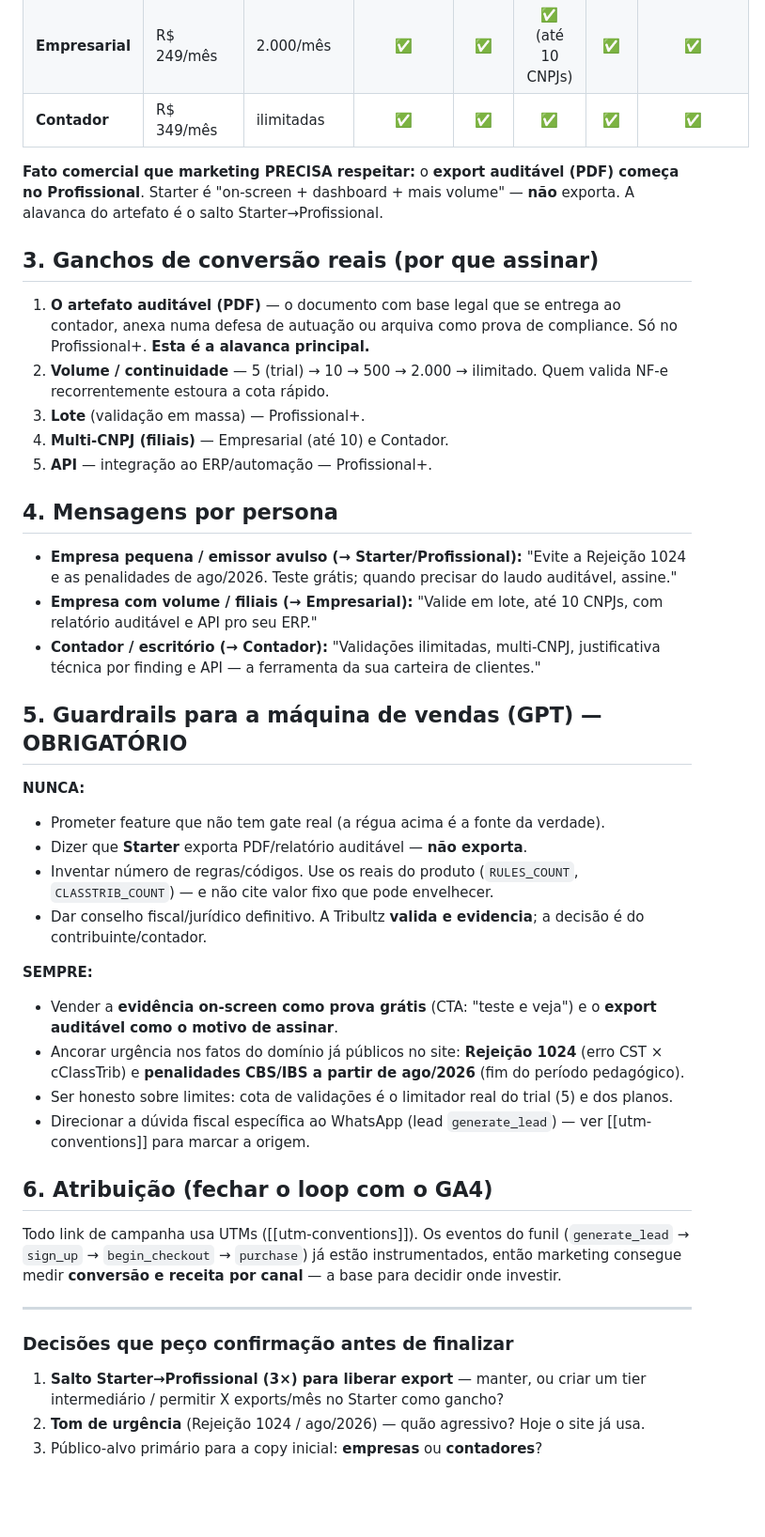
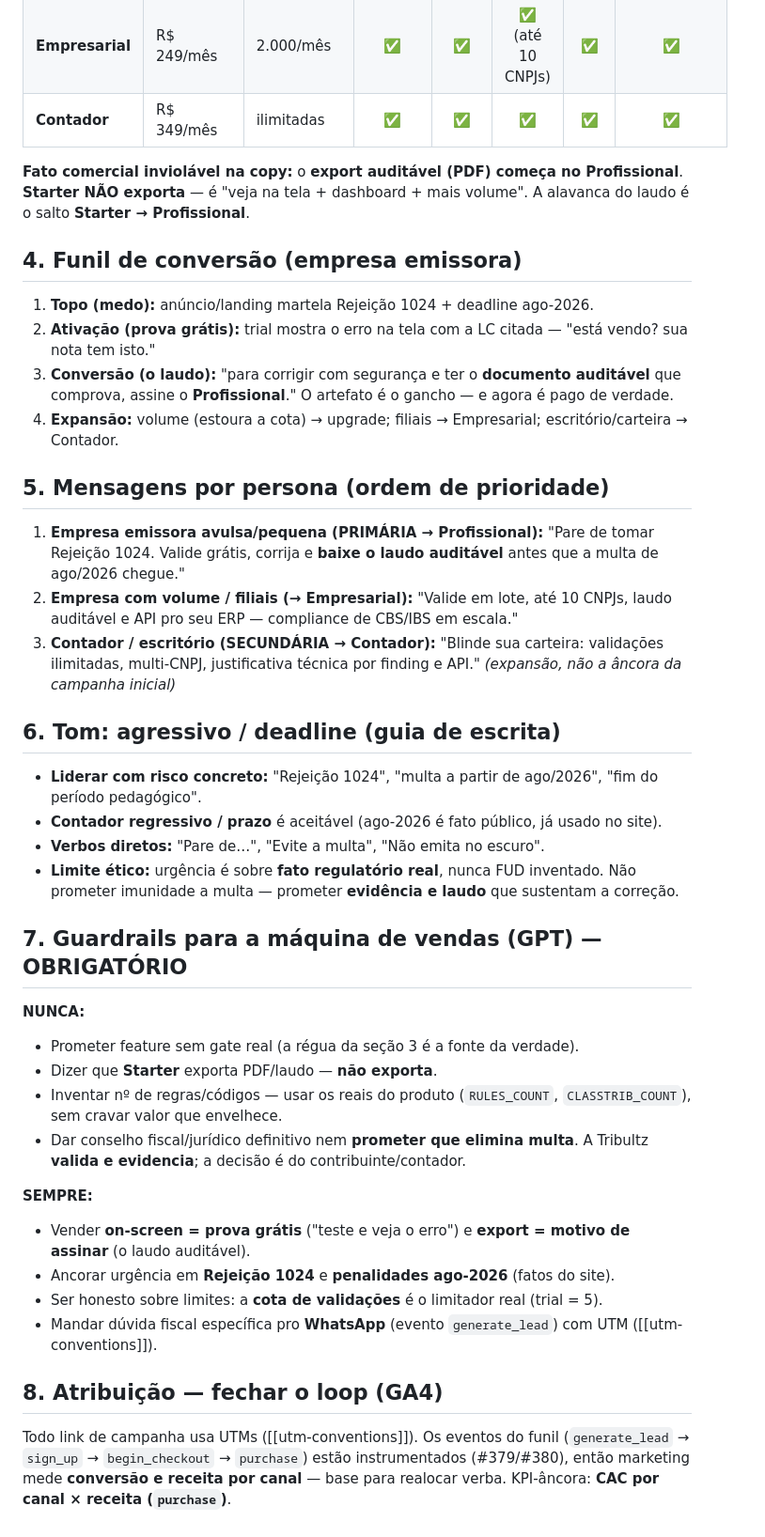
Before and after one commit to mickbap/tribultz, a Markdown page: docs/marketing/posicionamento-e-vendas.md, the part around one of its changes. Shown at 94% size. Rendered like a GitHub page; blank space fills up the shorter version.

Commit message:
docs(marketing): versão final — âncora empresa emissora, tom deadline
Crava as decisões de produto/posicionamento:
- Público primário = empresa que emite (Rejeição 1024 / ago-2026); contador secundário.
- Tom = agressivo/deadline (fatos regulatórios reais, sem FUD).
- Export auditável = gate pago a partir do Profissional (mantido, #384).

Reescreve mensagem-mãe, funil, personas (ordem de prioridade), guia de tom e
guardrails do GPT sobre o texto real. Remove status RASCUNHO e decisões pendentes.

Co-Authored-By: Claude Opus 4.8 <noreply@anthropic.com>

```diff
--- a/docs/marketing/posicionamento-e-vendas.md
+++ b/docs/marketing/posicionamento-e-vendas.md
@@ -25,45 +39,50 @@ Mensagem-mãe: **"Veja de graça que sua NF-e está certa. Pague para ter o docu
 | **Empresarial** | R$ 249/mês | 2.000/mês | ✅ | ✅ | ✅ (até 10 CNPJs) | ✅ | ✅ |
 | **Contador** | R$ 349/mês | ilimitadas | ✅ | ✅ | ✅ | ✅ | ✅ |
 
-**Fato comercial que marketing PRECISA respeitar:** o **export auditável (PDF) começa no Profissional**. Starter é "on-screen + dashboard + mais volume" — **não** exporta. A alavanca do artefato é o salto Starter→Profissional.
+**Fato comercial inviolável na copy:** o **export auditável (PDF) começa no
+Profissional**. **Starter NÃO exporta** — é "veja na tela + dashboard + mais
+volume". A alavanca do laudo é o salto **Starter → Profissional**.
 
-## 3. Ganchos de conversão reais (por que assinar)
+## 4. Funil de conversão (empresa emissora)
 
-1. **O artefato auditável (PDF)** — o documento com base legal que se entrega ao contador, anexa numa defesa de autuação ou arquiva como prova de compliance. Só no Profissional+. **Esta é a alavanca principal.**
-2. **Volume / continuidade** — 5 (trial) → 10 → 500 → 2.000 → ilimitado. Quem valida NF-e recorrentemente estoura a cota rápido.
-3. **Lote** (validação em massa) — Profissional+.
-4. **Multi-CNPJ (filiais)** — Empresarial (até 10) e Contador.
-5. **API** — integração ao ERP/automação — Profissional+.
+1. **Topo (medo):** anúncio/landing martela Rejeição 1024 + deadline ago-2026.
+2. **Ativação (prova grátis):** trial mostra o erro na tela com a LC citada — "está vendo? sua nota tem isto."
+3. **Conversão (o laudo):** "para corrigir com segurança e ter o **documento auditável** que comprova, assine o **Profissional**." O artefato é o gancho — e agora é pago de verdade.
+4. **Expansão:** volume (estoura a cota) → upgrade; filiais → Empresarial; escritório/carteira → Contador.
 
-## 4. Mensagens por persona
+## 5. Mensagens por persona (ordem de prioridade)
 
-- **Empresa pequena / emissor avulso (→ Starter/Profissional):** "Evite a Rejeição 1024 e as penalidades de ago/2026. Teste grátis; quando precisar do laudo auditável, assine."
-- **Empresa com volume / filiais (→ Empresarial):** "Valide em lote, até 10 CNPJs, com relatório auditável e API pro seu ERP."
-- **Contador / escritório (→ Contador):** "Validações ilimitadas, multi-CNPJ, justificativa técnica por finding e API — a ferramenta da sua carteira de clientes."
+1. **Empresa emissora avulsa/pequena (PRIMÁRIA → Profissional):**
+   "Pare de tomar Rejeição 1024. Valide grátis, corrija e **baixe o laudo auditável** antes que a multa de ago/2026 chegue."
+2. **Empresa com volume / filiais (→ Empresarial):**
+   "Valide em lote, até 10 CNPJs, laudo auditável e API pro seu ERP — compliance de CBS/IBS em escala."
+3. **Contador / escritório (SECUNDÁRIA → Contador):**
+   "Blinde sua carteira: validações ilimitadas, multi-CNPJ, justificativa técnica por finding e API." *(expansão, não a âncora da campanha inicial)*
 
-## 5. Guardrails para a máquina de vendas (GPT) — OBRIGATÓRIO
+## 6. Tom: agressivo / deadline (guia de escrita)
+
+- **Liderar com risco concreto:** "Rejeição 1024", "multa a partir de ago/2026", "fim do período pedagógico".
+- **Contador regressivo / prazo** é aceitável (ago-2026 é fato público, já usado no site).
+- **Verbos diretos:** "Pare de…", "Evite a multa", "Não emita no escuro".
+- **Limite ético:** urgência é sobre **fato regulatório real**, nunca FUD inventado. Não prometer imunidade a multa — prometer **evidência e laudo** que sustentam a correção.
+
+## 7. Guardrails para a máquina de vendas (GPT) — OBRIGATÓRIO
 
 **NUNCA:**
-- Prometer feature que não tem gate real (a régua acima é a fonte da verdade).
-- Dizer que **Starter** exporta PDF/relatório auditável — **não exporta**.
-- Inventar número de regras/códigos. Use os reais do produto (`RULES_COUNT`, `CLASSTRIB_COUNT`) — e não cite valor fixo que pode envelhecer.
-- Dar conselho fiscal/jurídico definitivo. A Tribultz **valida e evidencia**; a decisão é do contribuinte/contador.
+- Prometer feature sem gate real (a régua da seção 3 é a fonte da verdade).
+- Dizer que **Starter** exporta PDF/laudo — **não exporta**.
+- Inventar nº de regras/códigos — usar os reais do produto (`RULES_COUNT`, `CLASSTRIB_COUNT`), sem cravar valor que envelhece.
+- Dar conselho fiscal/jurídico definitivo nem **prometer que elimina multa**. A Tribultz **valida e evidencia**; a decisão é do contribuinte/contador.
 
 **SEMPRE:**
-- Vender a **evidência on-screen como prova grátis** (CTA: "teste e veja") e o **export auditável como o motivo de assinar**.
-- Ancorar urgência nos fatos do domínio já públicos no site: **Rejeição 1024** (erro CST × cClassTrib) e **penalidades CBS/IBS a partir de ago/2026** (fim do período pedagógico).
-- Ser honesto sobre limites: cota de validações é o limitador real do trial (5) e dos planos.
-- Direcionar a dúvida fiscal específica ao WhatsApp (lead `generate_lead`) — ver [[utm-conventions]] para marcar a origem.
+- Vender **on-screen = prova grátis** ("teste e veja o erro") e **export = motivo de assinar** (o laudo auditável).
+- Ancorar urgência em **Rejeição 1024** e **penalidades ago-2026** (fatos do site).
+- Ser honesto sobre limites: a **cota de validações** é o limitador real (trial = 5).
+- Mandar dúvida fiscal específica pro **WhatsApp** (evento `generate_lead`) com UTM ([[utm-conventions]]).
 
-## 6. Atribuição (fechar o loop com o GA4)
+## 8. Atribuição — fechar o loop (GA4)
 Todo link de campanha usa UTMs ([[utm-conventions]]). Os eventos do funil
-(`generate_lead` → `sign_up` → `begin_checkout` → `purchase`) já estão
-instrumentados, então marketing consegue medir **conversão e receita por canal**
-— a base para decidir onde investir.
-
----
-
-### Decisões que peço confirmação antes de finalizar
-1. **Salto Starter→Profissional (3×) para liberar export** — manter, ou criar um tier intermediário / permitir X exports/mês no Starter como gancho?
-2. **Tom de urgência** (Rejeição 1024 / ago/2026) — quão agressivo? Hoje o site já usa.
-3. Público-alvo primário para a copy inicial: **empresas** ou **contadores**?
+(`generate_lead` → `sign_up` → `begin_checkout` → `purchase`) estão
+instrumentados (#379/#380), então marketing mede **conversão e receita por
+canal** — base para realocar verba. KPI-âncora: **CAC por canal × receita
+(`purchase`)**.
```
Also changed, not shown: other parts of docs/marketing/posicionamento-e-vendas.md (+26 -12 lines).
